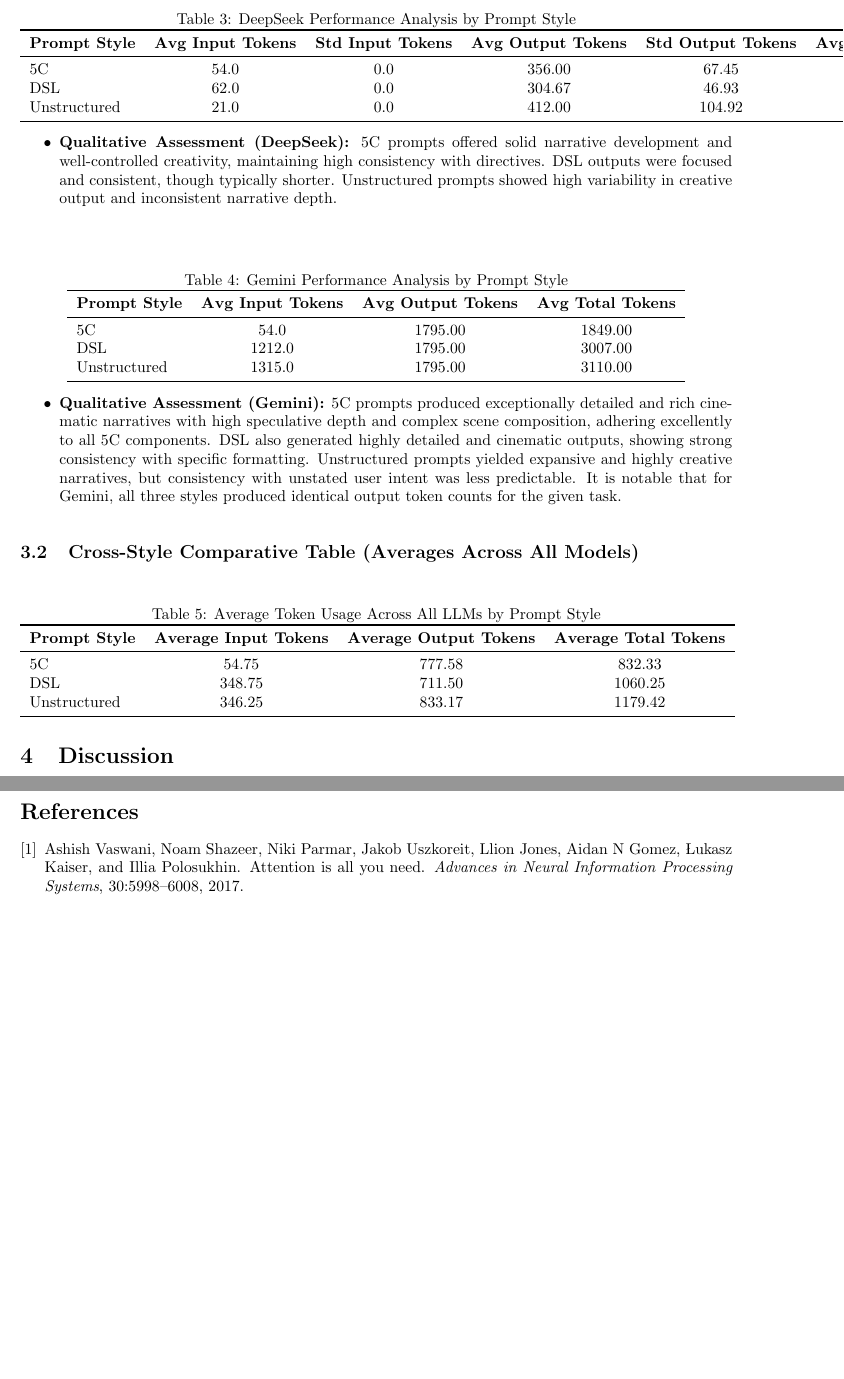
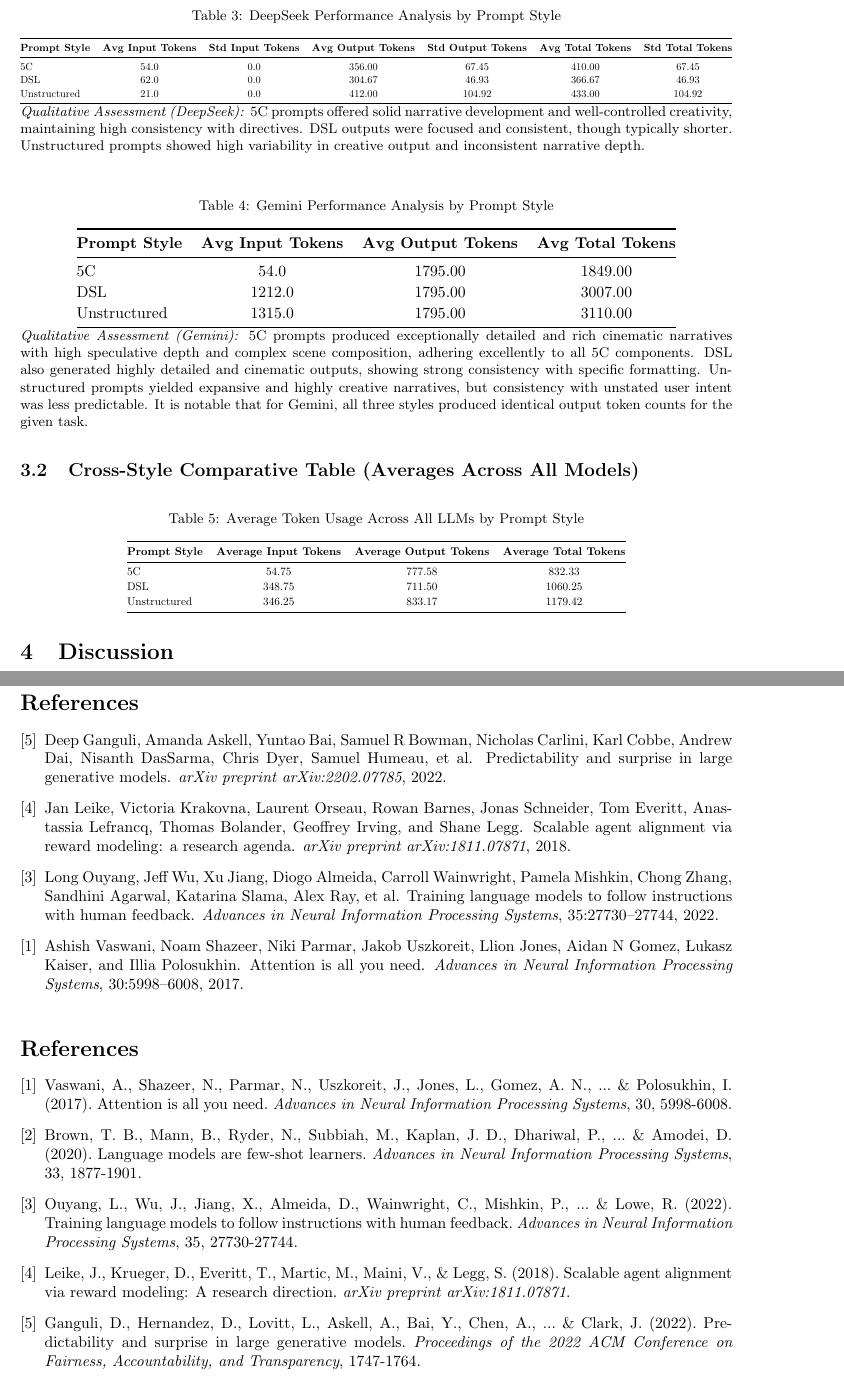
Before and after one commit to ariugur/5c-prompt-contracts, a LaTeX paper (main.tex): two parts of pages 3 and 5 of 5, joined at a grey line, cut so that both start at the same text, the shorter picture padded with empty space. Compiled offline with pdfLaTeX.

Commit message:
Update main.tex

```diff
--- a/main.tex
+++ b/main.tex
@@ -98,16 +109,17 @@
         Unstructured & 21.0 & 0.0 & 412.00 & 104.92 & 433.00 & 104.92 \\
         \bottomrule
     \end{tabular}
-    \begin{itemize}
-        \item \textbf{Qualitative Assessment (DeepSeek):} 5C prompts offered solid narrative development and well-controlled creativity, maintaining high consistency with directives. DSL outputs were focused and consistent, though typically shorter. Unstructured prompts showed high variability in creative output and inconsistent narrative depth.
-    \end{itemize}
+    \end{adjustbox}
+    \vspace{4pt}
+    \parbox{\linewidth}{\small\textit{Qualitative Assessment (DeepSeek):} 5C prompts offered solid narrative development and well-controlled creativity, maintaining high consistency with directives. DSL outputs were focused and consistent, though typically shorter. Unstructured prompts showed high variability in creative output and inconsistent narrative depth.}
 \end{table}
 
 \begin{table}[H]
     \centering
     \caption{Gemini Performance Analysis by Prompt Style}
     \label{tab:gemini_performance}
-    \begin{tabular}{lccc}
+    \begin{adjustbox}{max width=0.9\linewidth}
+    \begin{tabular}{@{}lccc@{}}
         \toprule
         \textbf{Prompt Style} & \textbf{Avg Input Tokens} & \textbf{Avg Output Tokens} & \textbf{Avg Total Tokens} \\
         \midrule
@@ -116,9 +128,9 @@
         Unstructured & 1315.0 & 1795.00 & 3110.00 \\
         \bottomrule
     \end{tabular}
-    \begin{itemize}
-        \item \textbf{Qualitative Assessment (Gemini):} 5C prompts produced exceptionally detailed and rich cinematic narratives with high speculative depth and complex scene composition, adhering excellently to all 5C components. DSL also generated highly detailed and cinematic outputs, showing strong consistency with specific formatting. Unstructured prompts yielded expansive and highly creative narratives, but consistency with unstated user intent was less predictable. It is notable that for Gemini, all three styles produced identical output token counts for the given task.
-    \end{itemize}
+    \end{adjustbox}
+    \vspace{4pt}
+    \parbox{\linewidth}{\small\textit{Qualitative Assessment (Gemini):} 5C prompts produced exceptionally detailed and rich cinematic narratives with high speculative depth and complex scene composition, adhering excellently to all 5C components. DSL also generated highly detailed and cinematic outputs, showing strong consistency with specific formatting. Unstructured prompts yielded expansive and highly creative narratives, but consistency with unstated user intent was less predictable. It is notable that for Gemini, all three styles produced identical output token counts for the given task.}
 \end{table}
 
 \subsection{Cross-Style Comparative Table (Averages Across All Models)}
@@ -127,7 +139,8 @@
     \centering
     \caption{Average Token Usage Across All LLMs by Prompt Style}
     \label{tab:cross_style_averages}
-    \begin{tabular}{lccc}
+    \begin{adjustbox}{max width=0.7\linewidth}
+    \begin{tabular}{@{}lccc@{}}
         \toprule
         \textbf{Prompt Style} & \textbf{Average Input Tokens} & \textbf{Average Output Tokens} & \textbf{Average Total Tokens} \\
         \midrule
@@ -165,39 +176,37 @@
 \end{enumerate}
 The adaptable architecture of 5C, its ease of implementation across varying user skill levels, and its inherent openness to iterative refinement uniquely position it as a sensitive yet robust scaffold capable of meeting the diverse and evolving demands of human-AI interaction in the rapidly advancing generative AI landscape.
 
-\bibliographystyle{plainnat} % Or another suitable style
-\bibliography{references} % Assumes you have a references.bib file
-% Placeholder for references. In a real submission, these would be populated.
-% The actual BibTeX entries should be in a file named 'references.bib'
-% For demonstration, here are the example BibTeX entries:
-% @article{hinton2012deep,
-%   title={Deep neural networks for acoustic modeling in speech recognition},
-%   author={Hinton, Geoffrey and Deng, Li and Yu, Dong and Dahl, George E and Mohamed, Abdel-rahman and Jaitly, Navdeep and Senior, Andrew and Vanhoucke, Vincent and Nguyen, Patrick and Sainath, Tara N and others},
-%   journal={IEEE Signal processing Magazine},
-%   volume={29},
-%   number={6},
-%   pages={82--97},
-%   year={2012},
-%   publisher={IEEE}
-% }
+% --- Reference section ---
+\bibliographystyle{plainnat}
+\bibliography{references}
 
-% @article{lecun1998gradient,
-%   title={Gradient-based learning applied to document recognition},
-%   author={LeCun, Yann and Bottou, L{\'e}on and Bengio, Yoshua and Haffner, Patrick},
-%   journal={Proceedings of the IEEE},
-%   volume={86},
-%   number={11},
-%   pages={2278--2324},
-%   year={1998},
-%   publisher={IEEE}
-% }
+\begin{thebibliography}{9}
 
-% @article{vaswani2017attention,
-%   title={Attention Is All You Need},
-%   author={Vaswani, Ashish and Shazeer, Noam and Parmar, Niki and Uszkoreit, Jakob and Jones, Llion and Gomez, Aidan N and Kaiser, {\L}ukasz and Polosukhin, Illia},
-%   journal={Advances in Neural Information Processing Systems},
-%   volume={30},
-%   year={2017}
-% }
+\bibitem{vaswani2017attention}
+Vaswani, A., Shazeer, N., Parmar, N., Uszkoreit, J., Jones, L., Gomez, A. N., ... \& Polosukhin, I. (2017).
+Attention is all you need.
+\textit{Advances in Neural Information Processing Systems}, 30, 5998-6008.
+
+\bibitem{brown2020language}
+Brown, T. B., Mann, B., Ryder, N., Subbiah, M., Kaplan, J. D., Dhariwal, P., ... \& Amodei, D. (2020).
+Language models are few-shot learners.
+\textit{Advances in Neural Information Processing Systems}, 33, 1877-1901.
+
+\bibitem{ouyang2022training}
+Ouyang, L., Wu, J., Jiang, X., Almeida, D., Wainwright, C., Mishkin, P., ... \& Lowe, R. (2022).
+Training language models to follow instructions with human feedback.
+\textit{Advances in Neural Information Processing Systems}, 35, 27730-27744.
+
+\bibitem{leike2018scalable}
+Leike, J., Krueger, D., Everitt, T., Martic, M., Maini, V., \& Legg, S. (2018).
+Scalable agent alignment via reward modeling: A research direction.
+\textit{arXiv preprint arXiv:1811.07871}.
+
+\bibitem{ganguli2022predictability}
+Ganguli, D., Hernandez, D., Lovitt, L., Askell, A., Bai, Y., Chen, A., ... \& Clark, J. (2022).
+Predictability and surprise in large generative models.
+\textit{Proceedings of the 2022 ACM Conference on Fairness, Accountability, and Transparency}, 1747-1764.
+
+\end{thebibliography}
 
 \end{document}
```
Also changed, not shown: main.tex (55 more changed lines).
